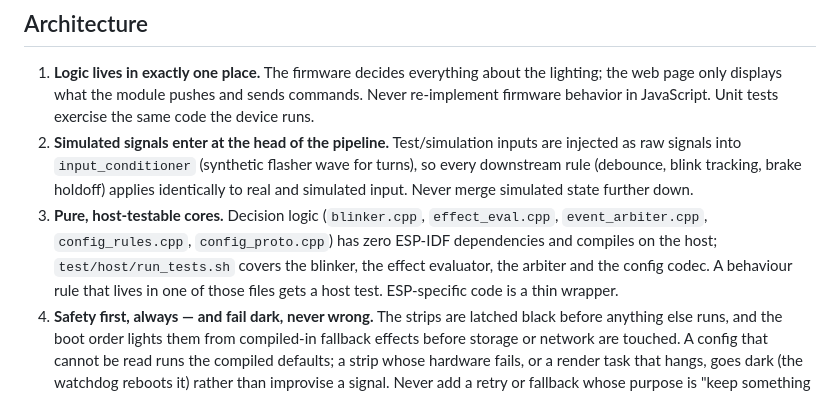
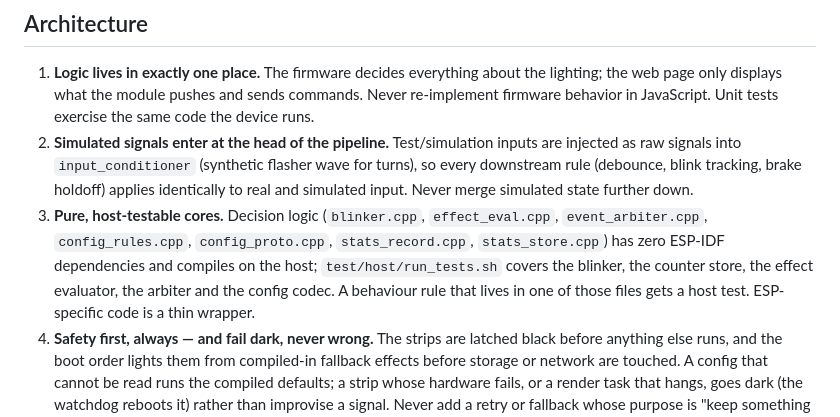
Before and after one commit to pinkymaxou/motorcycle-lightning, a Markdown page: firmware/docs/programming-rules.md, the part around the change. Rendered like a GitHub page.

```diff
--- a/firmware/docs/programming-rules.md
+++ b/firmware/docs/programming-rules.md
@@ -15,10 +15,11 @@ House rules for this codebase. They exist because each one was earned.
    Never merge simulated state further down.
 3. **Pure, host-testable cores.** Decision logic (`blinker.cpp`,
    `effect_eval.cpp`, `event_arbiter.cpp`, `config_rules.cpp`,
-   `config_proto.cpp`) has zero ESP-IDF dependencies and compiles on the
-   host; `test/host/run_tests.sh` covers the blinker, the effect evaluator,
-   the arbiter and the config codec. A behaviour rule that lives in one of
-   those files gets a host test. ESP-specific code is a thin wrapper.
+   `config_proto.cpp`, `stats_record.cpp`, `stats_store.cpp`) has zero
+   ESP-IDF dependencies and compiles on the host; `test/host/run_tests.sh`
+   covers the blinker, the counter store, the effect evaluator, the arbiter
+   and the config codec. A behaviour rule that lives in one of those files
+   gets a host test. ESP-specific code is a thin wrapper.
 4. **Safety first, always — and fail dark, never wrong.** The strips are
    latched black before anything else runs, and the boot order lights them
    from compiled-in fallback effects before storage or network are touched.
```
Also changed, not shown: CLAUDE.md (+1 -1 lines), user_manual/README.md (+29 -14 lines), user_manual/img/01-simulate.png, user_manual/img/02-setup.png, user_manual/img/04-system.png, user_manual/img/05-wifi.png, 1 other file.
